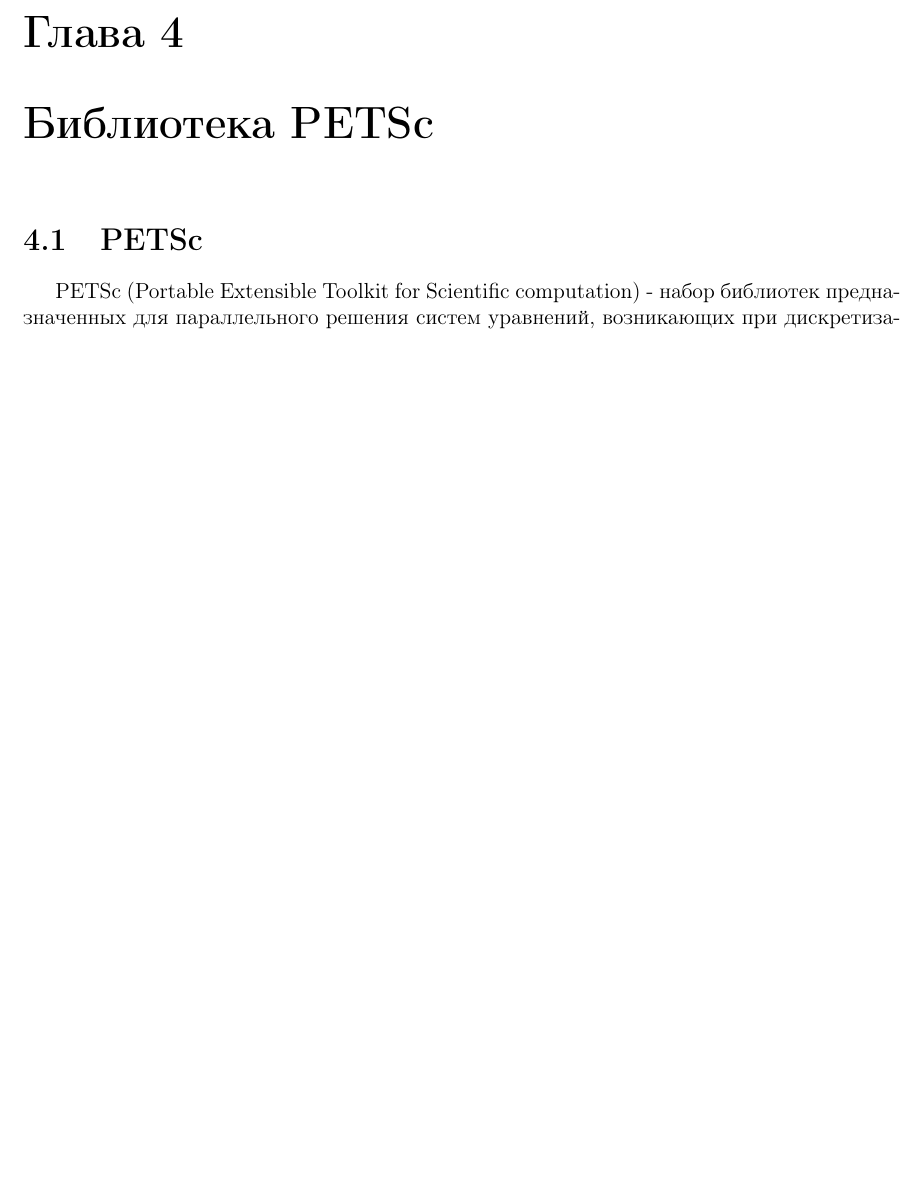
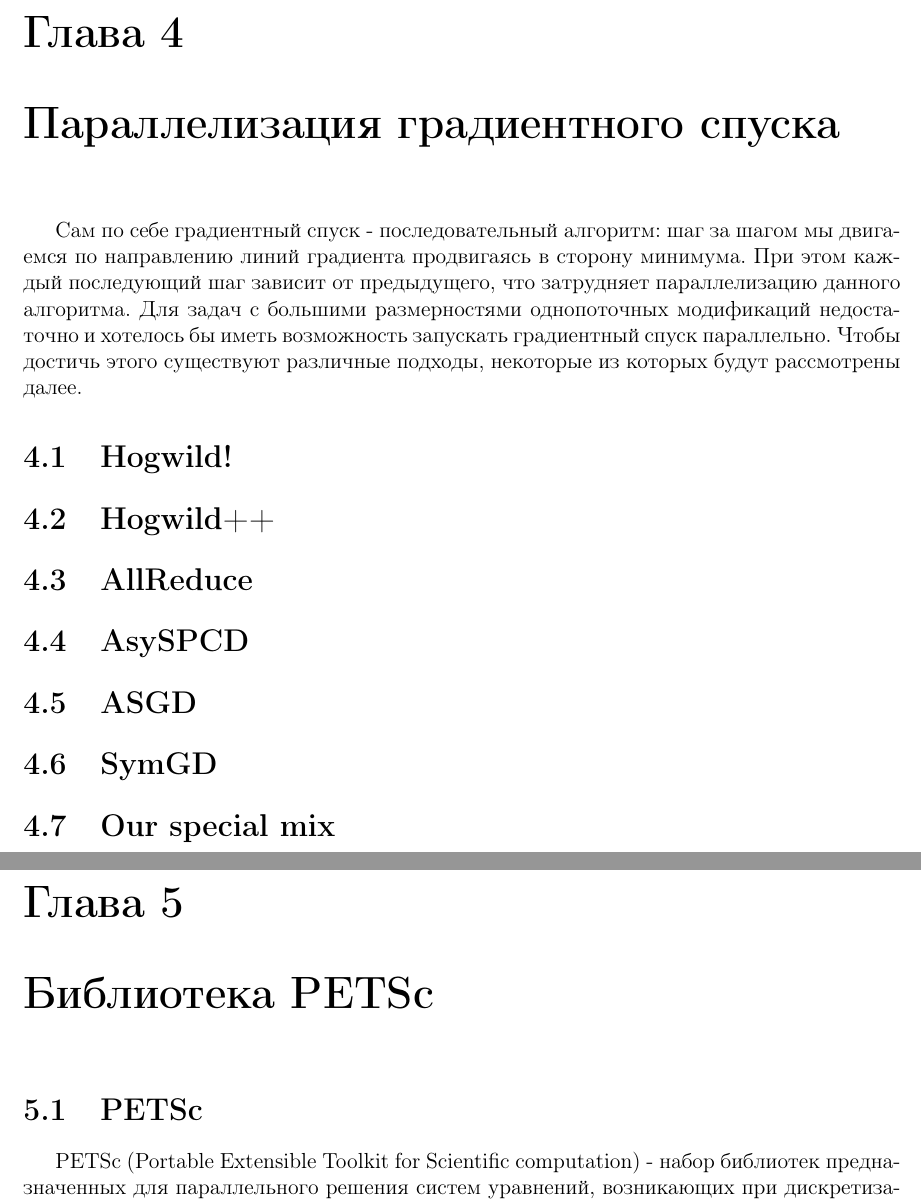
Before and after one commit to Prandtl/Bach, a LaTeX thesis (bach_thesis/thesis.tex): part of page 13 of 16 before the commit and two parts of pages 13 and 14 of 17 after it, the two joined at a grey line, cut so that both start at the same text, the shorter picture padded with empty space. Compiled offline with pdfLaTeX.

Commit message:
parallelisation chapter stub

```diff
--- a/bach_thesis/thesis.tex
+++ b/bach_thesis/thesis.tex
@@ -458,6 +458,23 @@
       return (new, vt_new)
   \end{lstlisting}
 
+  \chapter{Параллелизация градиентного спуска}
+  Сам по себе градиентный спуск - последовательный алгоритм: шаг за шагом мы
+  двигаемся по направлению линий градиента продвигаясь в сторону минимума.
+  При этом каждый последующий шаг зависит от предыдущего, что затрудняет
+  параллелизацию данного алгоритма. Для задач с большими размерностями
+  однопоточных модификаций недостаточно и хотелось бы иметь возможность запускать
+  градиентный спуск параллельно. Чтобы достичь этого существуют различные подходы,
+  некоторые из которых будут рассмотрены далее.
+
+  \section{Hogwild!}
+  \section{Hogwild++}
+  \section{AllReduce}
+  \section{AsySPCD}
+  \section{ASGD}
+  \section{SymGD}
+  \section{Our special mix}
+
   \chapter{Библиотека PETSc}
   \section{PETSc}
   PETSc (Portable Extensible Toolkit for Scientific computation) - набор
```
Also changed, not shown: bach_thesis/todos.md (+10 -0 lines).
